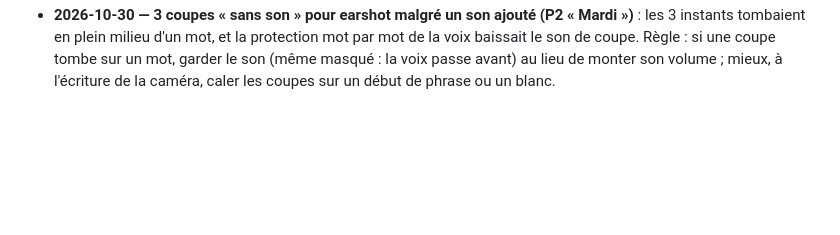
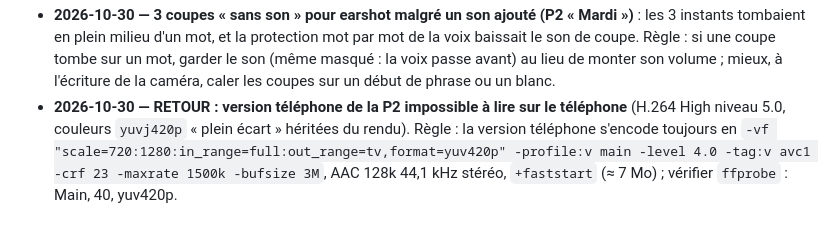
Before and after one commit to srahhg75/ma-chaine-survie, a Markdown page: qc/lecons.md, the part around the change. GitHub-like rendering; blank space fills up the shorter version.

Commit message:
Leçon : version téléphone compatible (Main 4.0, yuv420p, 720p)
Co-Authored-By: Claude Opus 5.5 <noreply@anthropic.com>

```diff
--- a/qc/lecons.md
+++ b/qc/lecons.md
@@ -484,3 +484,7 @@ Chaque erreur trouvée (par Claude ou par la personne qui gère la chaîne) ajou
   plein milieu d'un mot, et la protection mot par mot de la voix baissait le son de coupe. Règle : si une coupe tombe sur un
   mot, garder le son (même masqué : la voix passe avant) au lieu de monter son volume ; mieux, à l'écriture de la caméra,
   caler les coupes sur un début de phrase ou un blanc.
+- **2026-10-30 — RETOUR : version téléphone de la P2 impossible à lire sur le téléphone** (H.264 High niveau 5.0,
+  couleurs `yuvj420p` « plein écart » héritées du rendu). Règle : la version téléphone s'encode toujours en
+  `-vf "scale=720:1280:in_range=full:out_range=tv,format=yuv420p" -profile:v main -level 4.0 -tag:v avc1 -crf 23
+  -maxrate 1500k -bufsize 3M`, AAC 128k 44,1 kHz stéréo, `+faststart` (≈ 7 Mo) ; vérifier `ffprobe` : Main, 40, yuv420p.
```
